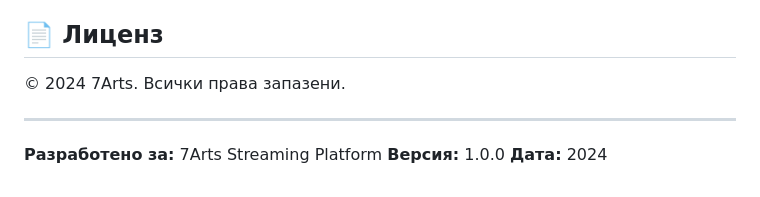
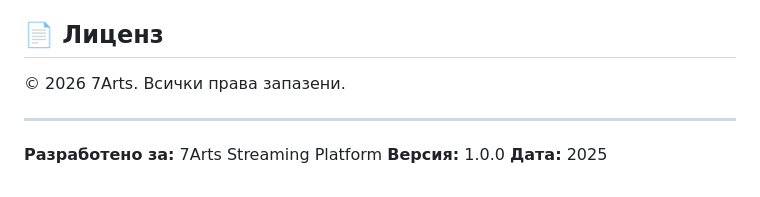
Before and after one commit to kuvsiiskambate/new-Welcomepage, a Markdown page: README.md, the part around the change. GitHub-like rendering.

```diff
--- a/README.md
+++ b/README.md
@@ -134,10 +134,10 @@ php -S localhost:8000
 
 ## 📄 Лиценз
 
-© 2024 7Arts. Всички права запазени.
+© 2026 7Arts. Всички права запазени.
 
 ---
 
 **Разработено за:** 7Arts Streaming Platform
 **Версия:** 1.0.0
-**Дата:** 2024
+**Дата:** 2025
```
